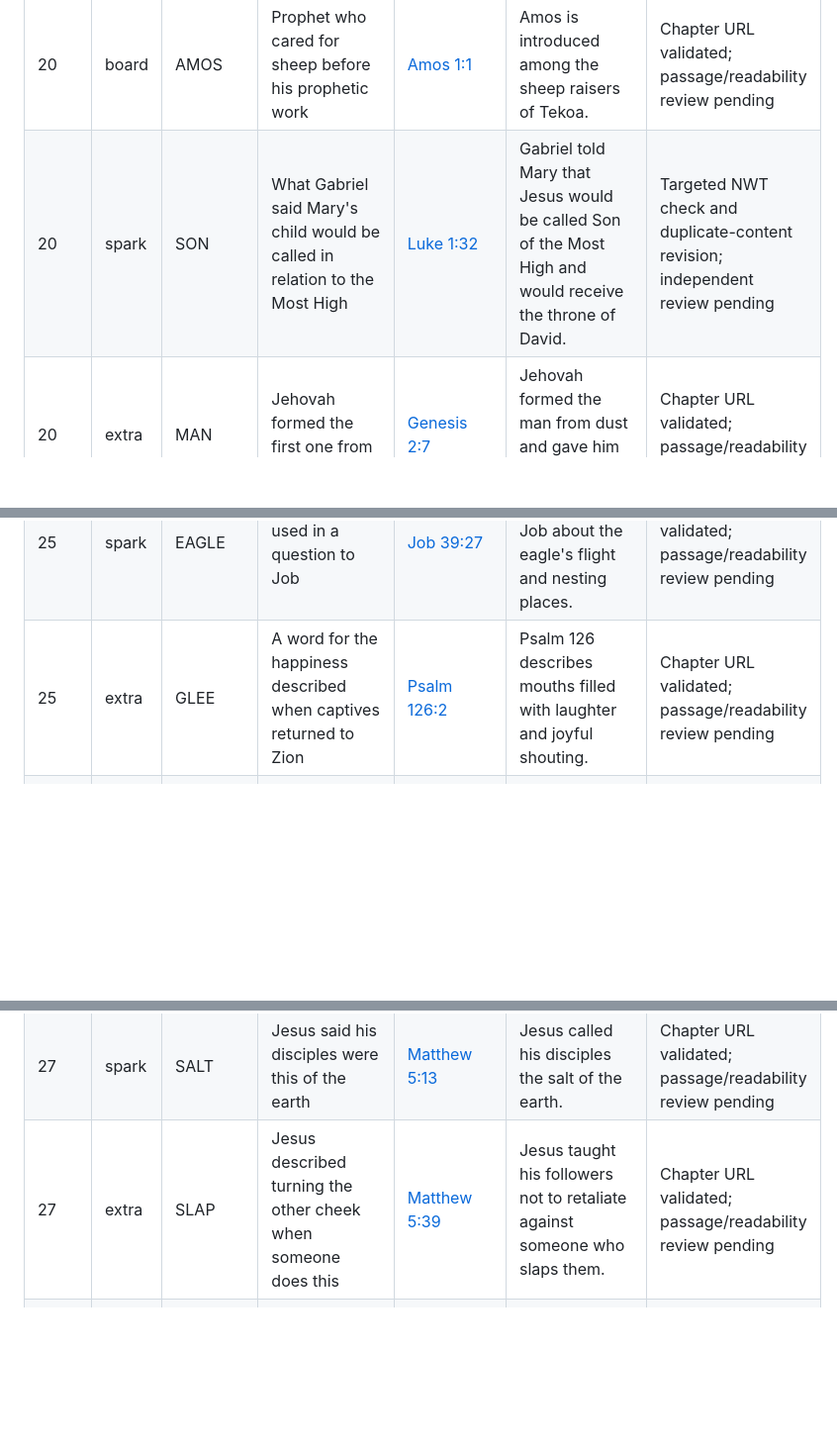
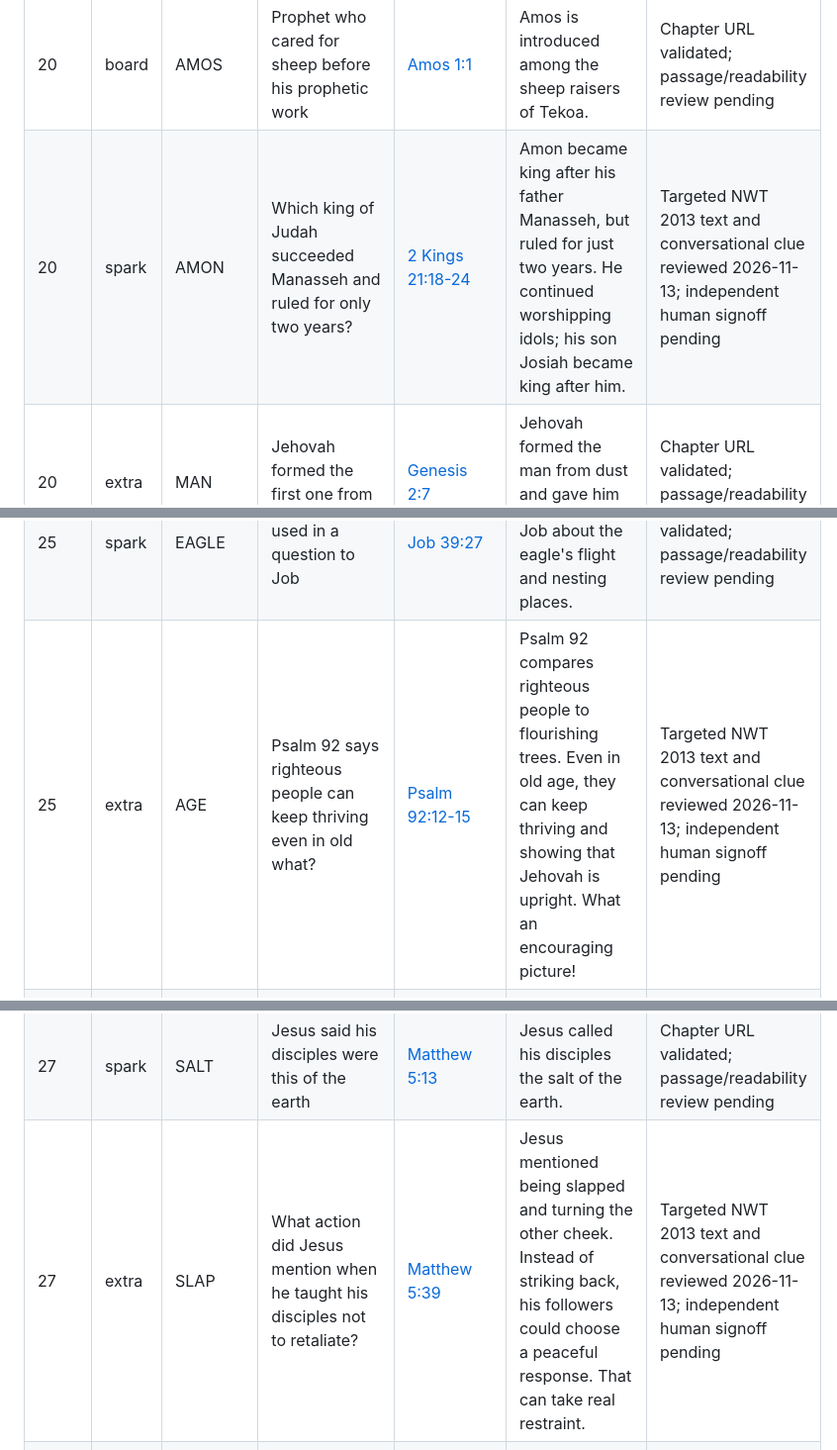
Before and after one commit to basilejoseph325-jpg/Bible-Unfolded-Visual-Lab, a Markdown page: docs/WORD_TRAILS_12_TO_30_SOURCE_LEDGER_2026-11-09.md, 3 parts joined by grey strips. Shown at 99% size. Rendered like a GitHub page; blank space fills up the shorter version.

```diff
--- a/docs/WORD_TRAILS_12_TO_30_SOURCE_LEDGER_2026-11-09.md
+++ b/docs/WORD_TRAILS_12_TO_30_SOURCE_LEDGER_2026-11-09.md
@@ -40,7 +42,7 @@ This record identifies every Bible crossword and hidden-discovery item in levels
 | 19 | extra | HEAR | James encouraged Christians to be quick to do this | [James 1:19](https://www.jw.org/en/library/bible/nwt/books/james/1/) | James encouraged believers to be quick to listen, slow to speak, and slow to anger. | Chapter URL validated; passage/readability review pending |
 | 20 | board | SAMSON | Judge whose strength was empowered by Jehovah's spirit | [Judges 15:14, 15](https://www.jw.org/en/library/bible/nwt/books/judges/15/) | Jehovah's spirit empowered Samson to break his bonds and strike down Philistines using a donkey's jawbone. | Targeted NWT check; independent review pending |
 | 20 | board | AMOS | Prophet who cared for sheep before his prophetic work | [Amos 1:1](https://www.jw.org/en/library/bible/nwt/books/amos/1/) | Amos is introduced among the sheep raisers of Tekoa. | Chapter URL validated; passage/readability review pending |
-| 20 | spark | SON | What Gabriel said Mary's child would be called in relation to the Most High | [Luke 1:32](https://www.jw.org/en/library/bible/nwt/books/luke/1/) | Gabriel told Mary that Jesus would be called Son of the Most High and would receive the throne of David. | Targeted NWT check and duplicate-content revision; independent review pending |
+| 20 | spark | AMON | Which king of Judah succeeded Manasseh and ruled for only two years? | [2 Kings 21:18-24](https://www.jw.org/en/library/bible/nwt/books/2-kings/21/) | Amon became king after his father Manasseh, but ruled for just two years. He continued worshipping idols; his son Josiah became king after him. | Targeted NWT 2013 text and conversational clue reviewed 2026-11-13; independent human signoff pending |
 | 20 | extra | MAN | Jehovah formed the first one from ground dust | [Genesis 2:7](https://www.jw.org/en/library/bible/nwt/books/genesis/2/) | Jehovah formed the man from dust and gave him the breath of life. | Chapter URL validated; passage/readability review pending |
 | 21 | board | ELISHA | Prophet who succeeded Elijah | [2 Kings 2:15](https://www.jw.org/en/library/bible/nwt/books/2-kings/2/) | The sons of the prophets recognized that Elijah's spirit rested upon Elisha. | Chapter URL validated; passage/readability review pending |
 | 21 | board | LEAH | Jacob's wife who named her third son Levi | [Genesis 29:34](https://www.jw.org/en/library/bible/nwt/books/genesis/29/) | Leah named her third son Levi. She hoped that having borne Jacob three sons would draw her husband closer to her. | Targeted NWT check and duplicate-content revision; independent review pending |
@@ -61,7 +63,7 @@ This record identifies every Bible crossword and hidden-discovery item in levels
 | 25 | board | GALILEE | Region where Jesus taught in synagogues | [Matthew 4:23](https://www.jw.org/en/library/bible/nwt/books/matthew/4/) | Jesus went through Galilee teaching and preaching the Kingdom's good news. | Chapter URL validated; passage/readability review pending |
 | 25 | board | ELI | Priest who asked Samuel not to hide the difficult message he had received | [1 Samuel 3:17, 18](https://www.jw.org/en/library/bible/nwt/books/1-samuel/3/) | Eli asked Samuel to tell him everything Jehovah had said. Samuel did so, including the message about judgment on Eli's household. | Targeted NWT check and duplicate-content revision; independent review pending |
 | 25 | spark | EAGLE | Bird Jehovah used in a question to Job | [Job 39:27](https://www.jw.org/en/library/bible/nwt/books/job/39/) | Jehovah questioned Job about the eagle's flight and nesting places. | Chapter URL validated; passage/readability review pending |
-| 25 | extra | GLEE | A word for the happiness described when captives returned to Zion | [Psalm 126:2](https://www.jw.org/en/library/bible/nwt/books/psalms/126/) | Psalm 126 describes mouths filled with laughter and joyful shouting. | Chapter URL validated; passage/readability review pending |
+| 25 | extra | AGE | Psalm 92 says righteous people can keep thriving even in old what? | [Psalm 92:12-15](https://www.jw.org/en/library/bible/nwt/books/psalms/92/) | Psalm 92 compares righteous people to flourishing trees. Even in old age, they can keep thriving and showing that Jehovah is upright. What an encouraging picture! | Targeted NWT 2013 text and conversational clue reviewed 2026-11-13; independent human signoff pending |
 | 26 | board | ESTHER | Young Jewish woman Mordecai raised after her parents died | [Esther 2:7](https://www.jw.org/en/library/bible/nwt/books/esther/2/) | Esther lost both parents, and her cousin Mordecai took her into his care as his own daughter. | Targeted NWT check and duplicate-content revision; independent review pending |
 | 26 | board | RUTH | Moabite woman who stayed faithfully with Naomi | [Ruth 1:16](https://www.jw.org/en/library/bible/nwt/books/ruth/1/) | Ruth lovingly chose to remain with Naomi and worship her God. | Chapter URL validated; passage/readability review pending |
 | 26 | spark | REST | What God began to do on the seventh day after finishing his creative work | [Genesis 2:2, 3](https://www.jw.org/en/library/bible/nwt/books/genesis/2/) | Genesis says God completed his creative work and began to rest on the seventh day. He also blessed that day and made it sacred. | Targeted NWT check and duplicate-content revision; independent review pending |
@@ -69,7 +71,7 @@ This record identifies every Bible crossword and hidden-discovery item in levels
 | 27 | board | PAUL | Name used for the apostle who had also been called Saul | [Acts 13:9](https://www.jw.org/en/library/bible/nwt/books/acts/13/) | Acts identifies Saul as also known as Paul. | Chapter URL validated; passage/readability review pending |
 | 27 | board | SAUL | Earlier name of the apostle Paul | [Acts 13:9](https://www.jw.org/en/library/bible/nwt/books/acts/13/) | Saul, also called Paul, was filled with holy spirit. | Chapter URL validated; passage/readability review pending |
 | 27 | spark | SALT | Jesus said his disciples were this of the earth | [Matthew 5:13](https://www.jw.org/en/library/bible/nwt/books/matthew/5/) | Jesus called his disciples the salt of the earth. | Chapter URL validated; passage/readability review pending |
-| 27 | extra | SLAP | Jesus described turning the other cheek when someone does this | [Matthew 5:39](https://www.jw.org/en/library/bible/nwt/books/matthew/5/) | Jesus taught his followers not to retaliate against someone who slaps them. | Chapter URL validated; passage/readability review pending |
+| 27 | extra | SLAP | What action did Jesus mention when he taught his disciples not to retaliate? | [Matthew 5:39](https://www.jw.org/en/library/bible/nwt/books/matthew/5/) | Jesus mentioned being slapped and turning the other cheek. Instead of striking back, his followers could choose a peaceful response. That can take real restraint. | Targeted NWT 2013 text and conversational clue reviewed 2026-11-13; independent human signoff pending |
 | 28 | board | PSALMS | Bible book opening with a happy person who delights in Jehovah's law | [Psalm 1:1-3](https://www.jw.org/en/library/bible/nwt/books/psalms/1/) | Psalm 1 describes a happy person who delights in Jehovah's law and reads it day and night. | Targeted NWT check; independent review pending |
 | 28 | board | PSALM | A song of praise, including the well-known Psalm 23 | [Psalm 23:1](https://www.jw.org/en/library/bible/nwt/books/psalms/23/) | Psalm 23 opens with David describing Jehovah as his Shepherd. | Chapter URL validated; passage/readability review pending |
 | 28 | spark | LAMP | God's word is compared to this for our feet | [Psalm 119:105](https://www.jw.org/en/library/bible/nwt/books/psalms/119/) | Psalm 119:105 compares God's word to a lamp for our foot and a light for our path. | Chapter URL validated; passage/readability review pending |
```
Also changed, not shown: other parts of docs/WORD_TRAILS_12_TO_30_SOURCE_LEDGER_2026-11-09.md (+5 -3 lines).
